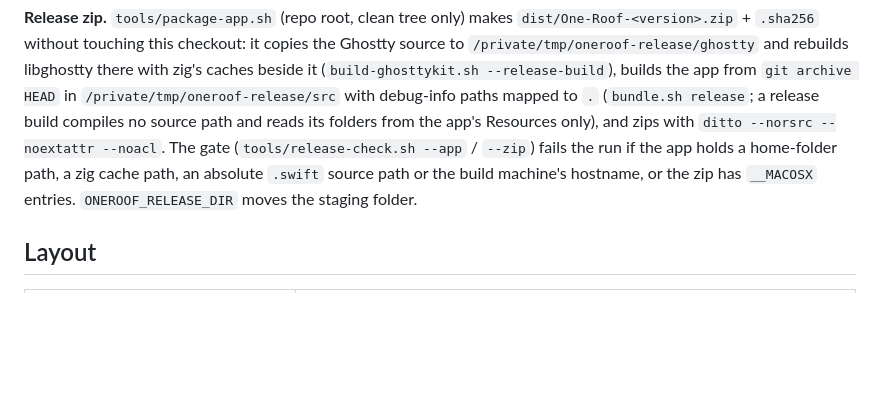
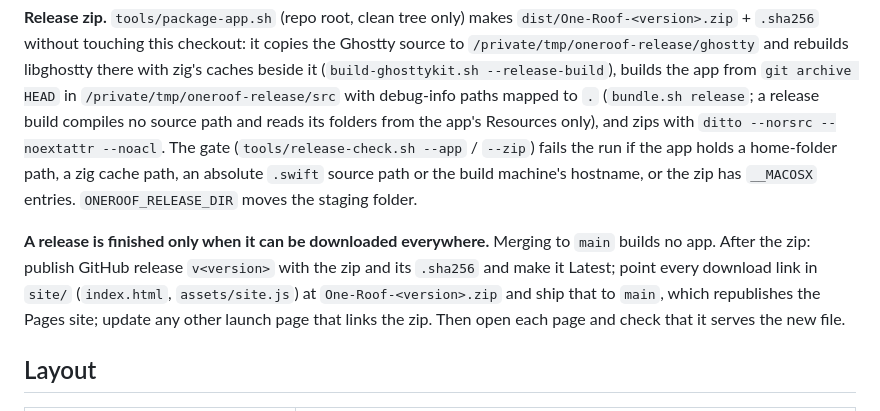
Before and after one commit to gaurav8936/oneroof, a Markdown page: app/README.md, the part around the change. GitHub-like rendering; blank space fills up the shorter version.

Commit message:
LAB-277 · LAB-ROOFD · [lab-roofd] README: a release is finished only when the GitHub release and every download page serve the new zip
Co-Authored-By: Claude Opus 5.5 <noreply@anthropic.com>
(cherry picked from commit dd2834f01e79b6d8f45605874d20ef7f24249ac0)

```diff
--- a/app/README.md
+++ b/app/README.md
@@ -203,6 +203,11 @@ compiles no source path and reads its folders from the app's Resources only), an
 The gate (`tools/release-check.sh --app` / `--zip`) fails the run if the app holds a home-folder path, a zig cache
 path, an absolute `.swift` source path or the build machine's hostname, or the zip has `__MACOSX` entries. `ONEROOF_RELEASE_DIR` moves the staging folder.
 
+**A release is finished only when it can be downloaded everywhere.** Merging to `main` builds no app. After the zip:
+publish GitHub release `v<version>` with the zip and its `.sha256` and make it Latest; point every download link in
+`site/` (`index.html`, `assets/site.js`) at `One-Roof-<version>.zip` and ship that to `main`, which republishes the
+Pages site; update any other launch page that links the zip. Then open each page and check that it serves the new file.
+
 ## Layout
 
 | Path | What it is |
```
